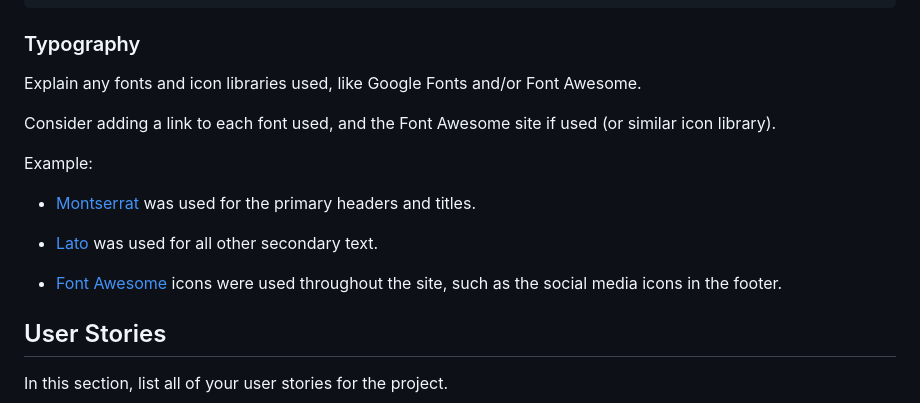
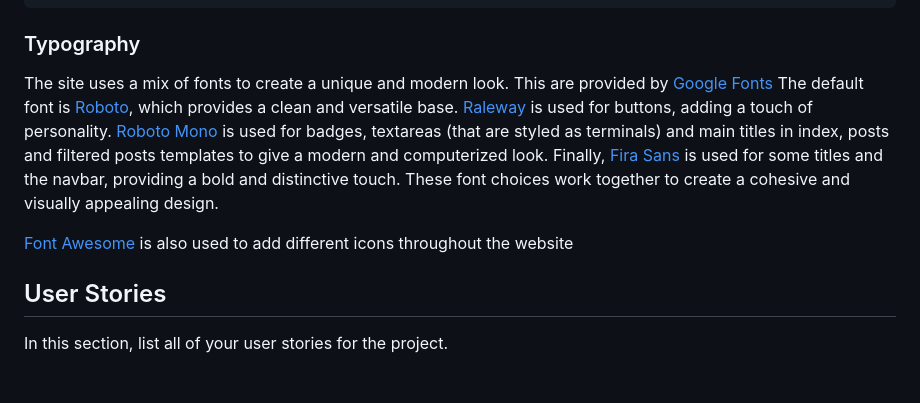
Before and after one commit to cilliagustin/code-pool, a Markdown page: README.md, the part around the change. Drawn GitHub-style; blank space fills up the shorter version.

Commit message:
Add fonts to readme file

```diff
--- a/README.md
+++ b/README.md
@@ -52,17 +52,9 @@ I've used CSS `:root` variables to easily update the global colour scheme by cha
 
 ### Typography
 
-Explain any fonts and icon libraries used, like Google Fonts and/or Font Awesome.
+The site uses a mix of fonts to create a unique and modern look. This are provided by [Google Fonts](https://fonts.google.com/) The default font is [Roboto](https://fonts.google.com/specimen/Roboto), which provides a clean and versatile base. [Raleway](https://fonts.google.com/specimen/Raleway) is used for buttons, adding a touch of personality. [Roboto Mono](https://fonts.google.com/specimen/Roboto+Mono) is used for badges, textareas (that are styled as terminals) and main titles in index, posts and filtered posts templates to give a modern and computerized look. Finally, [Fira Sans](https://fonts.google.com/specimen/Fira+Sans) is used for some titles and the navbar, providing a bold and distinctive touch. These font choices work together to create a cohesive and visually appealing design.
 
-Consider adding a link to each font used, and the Font Awesome site if used (or similar icon library).
-
-Example:
-
-- [Montserrat](https://fonts.google.com/specimen/Montserrat) was used for the primary headers and titles.
-
-- [Lato](https://fonts.google.com/specimen/Lato) was used for all other secondary text.
-
-- [Font Awesome](https://fontawesome.com) icons were used throughout the site, such as the social media icons in the footer.
+[Font Awesome](https://fontawesome.com/) is also used to add different icons throughout the website
 
 ## User Stories
 
```
